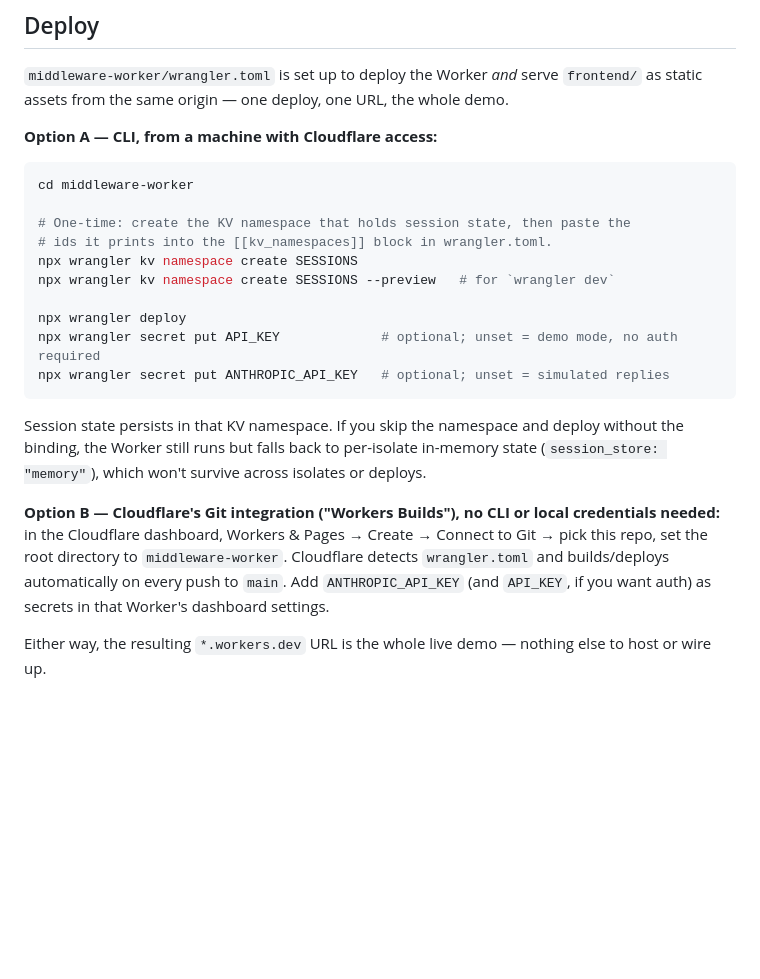
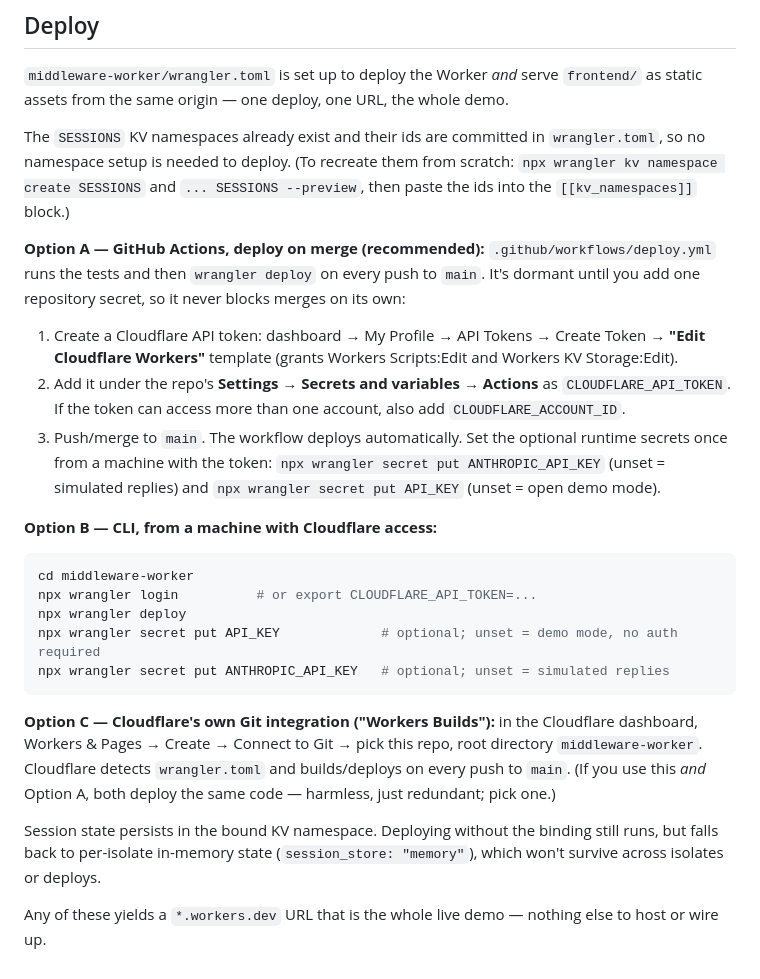
Before and after one commit to emotionalinfrastructure/Manual, a Markdown page: README.md, the part around the change. Rendered like a GitHub page; blank space fills up the shorter version.

Commit message:
Document deploy-on-merge and Cloudflare token setup in README
Add the GitHub Actions deploy path (Option A) with the exact steps to create
and register the CLOUDFLARE_API_TOKEN secret, note that the SESSIONS KV
namespaces already exist and their ids are committed, and clarify the three
deploy options.

Co-Authored-By: Claude Opus 4.8 <noreply@anthropic.com>
Claude-Session: https://claude.ai/code/session_01TevduTwBoDMEnBGF2J5ci3

````diff
--- a/README.md
+++ b/README.md
@@ -117,32 +117,47 @@ is also configurable (defaults to `claude-sonnet-5`).
 `frontend/` as static assets from the same origin — one deploy, one URL, the
 whole demo.
 
-**Option A — CLI, from a machine with Cloudflare access:**
+The `SESSIONS` KV namespaces already exist and their ids are committed in
+`wrangler.toml`, so no namespace setup is needed to deploy. (To recreate them
+from scratch: `npx wrangler kv namespace create SESSIONS` and
+`... SESSIONS --preview`, then paste the ids into the `[[kv_namespaces]]`
+block.)
+
+**Option A — GitHub Actions, deploy on merge (recommended):**
+`.github/workflows/deploy.yml` runs the tests and then `wrangler deploy` on
+every push to `main`. It's dormant until you add one repository secret, so it
+never blocks merges on its own:
+
+1. Create a Cloudflare API token: dashboard → My Profile → API Tokens →
+   Create Token → **"Edit Cloudflare Workers"** template (grants Workers
+   Scripts:Edit and Workers KV Storage:Edit).
+2. Add it under the repo's **Settings → Secrets and variables → Actions** as
+   `CLOUDFLARE_API_TOKEN`. If the token can access more than one account, also
+   add `CLOUDFLARE_ACCOUNT_ID`.
+3. Push/merge to `main`. The workflow deploys automatically. Set the optional
+   runtime secrets once from a machine with the token:
+   `npx wrangler secret put ANTHROPIC_API_KEY` (unset = simulated replies) and
+   `npx wrangler secret put API_KEY` (unset = open demo mode).
+
+**Option B — CLI, from a machine with Cloudflare access:**
 
 ```bash
 cd middleware-worker
-
-# One-time: create the KV namespace that holds session state, then paste the
-# ids it prints into the [[kv_namespaces]] block in wrangler.toml.
-npx wrangler kv namespace create SESSIONS
-npx wrangler kv namespace create SESSIONS --preview   # for `wrangler dev`
-
+npx wrangler login          # or export CLOUDFLARE_API_TOKEN=...
 npx wrangler deploy
 npx wrangler secret put API_KEY             # optional; unset = demo mode, no auth required
 npx wrangler secret put ANTHROPIC_API_KEY   # optional; unset = simulated replies
 ```
 
-Session state persists in that KV namespace. If you skip the namespace and
-deploy without the binding, the Worker still runs but falls back to
-per-isolate in-memory state (`session_store: "memory"`), which won't survive
-across isolates or deploys.
+**Option C — Cloudflare's own Git integration ("Workers Builds"):** in the
+Cloudflare dashboard, Workers & Pages → Create → Connect to Git → pick this
+repo, root directory `middleware-worker`. Cloudflare detects `wrangler.toml`
+and builds/deploys on every push to `main`. (If you use this *and* Option A,
+both deploy the same code — harmless, just redundant; pick one.)
 
-**Option B — Cloudflare's Git integration ("Workers Builds"), no CLI or
-local credentials needed:** in the Cloudflare dashboard, Workers & Pages →
-Create → Connect to Git → pick this repo, set the root directory to
-`middleware-worker`. Cloudflare detects `wrangler.toml` and builds/deploys
-automatically on every push to `main`. Add `ANTHROPIC_API_KEY` (and
-`API_KEY`, if you want auth) as secrets in that Worker's dashboard settings.
+Session state persists in the bound KV namespace. Deploying without the
+binding still runs, but falls back to per-isolate in-memory state
+(`session_store: "memory"`), which won't survive across isolates or deploys.
 
-Either way, the resulting `*.workers.dev` URL is the whole live demo —
+Any of these yields a `*.workers.dev` URL that is the whole live demo —
 nothing else to host or wire up.
````
